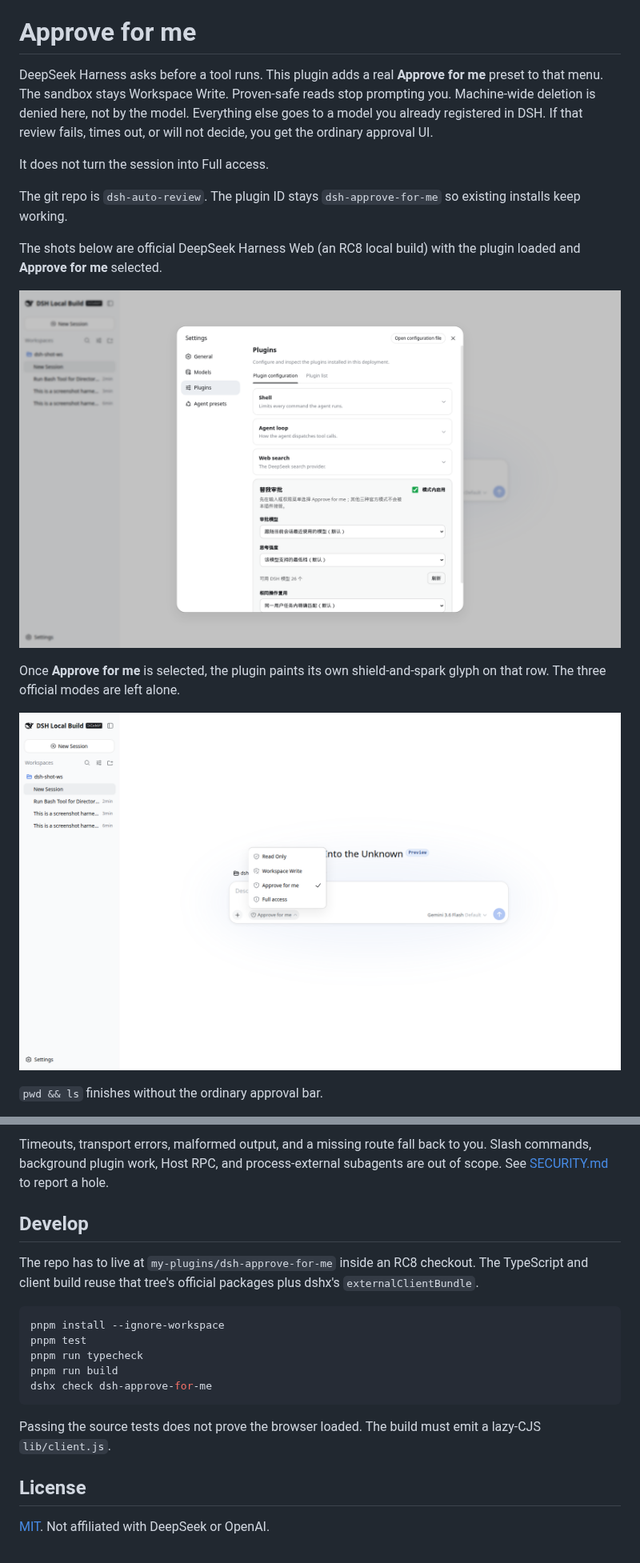
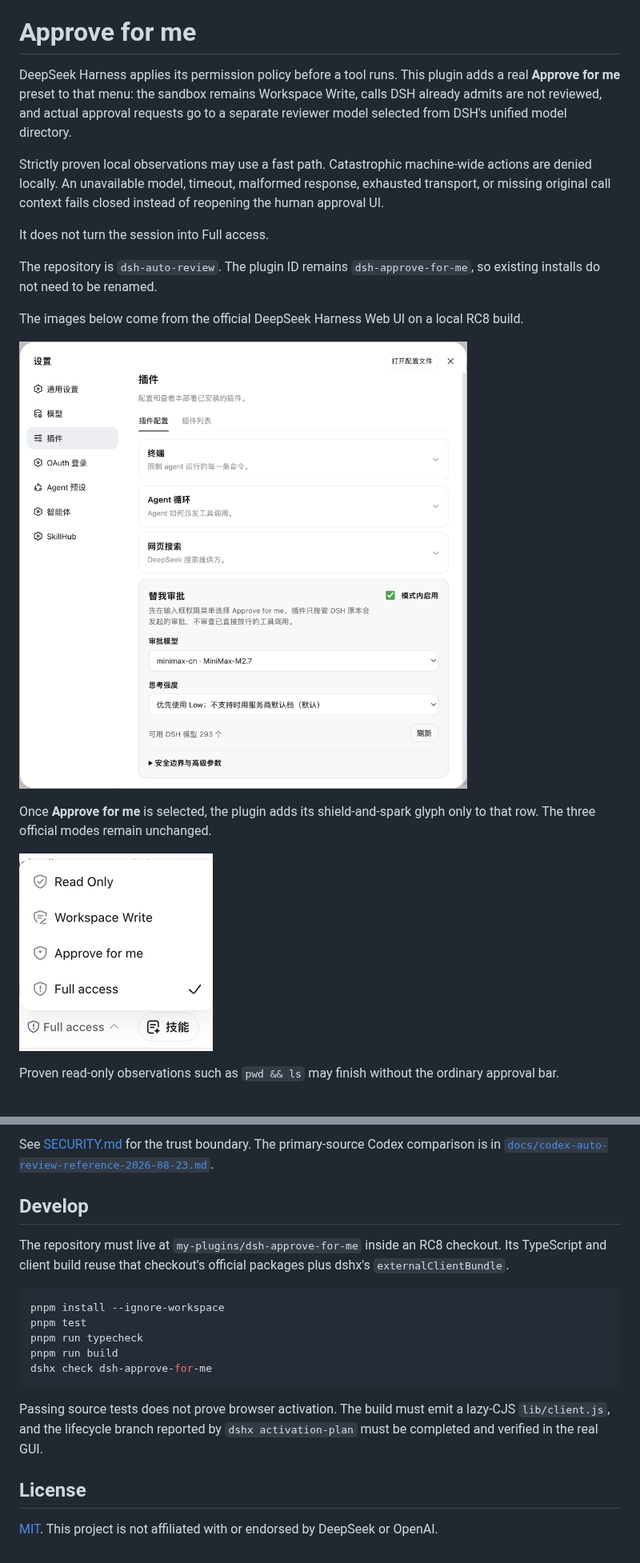
Before and after one commit to aa2246740/dsh-auto-review, a Markdown page: README.en.md, 2 parts joined by grey strips. Shown at 80% size. Drawn GitHub-style; pictures changed too: docs/screenshots/permission-menu.png, docs/screenshots/settings-card.png.

Commit message:
Align auto-review with Codex Guardian

````diff
--- a/README.en.md
+++ b/README.en.md
@@ -2,19 +2,21 @@
 
 # Approve for me
 
-DeepSeek Harness asks before a tool runs. This plugin adds a real **Approve for me** preset to that menu. The sandbox stays Workspace Write. Proven-safe reads stop prompting you. Machine-wide deletion is denied here, not by the model. Everything else goes to a model you already registered in DSH. If that review fails, times out, or will not decide, you get the ordinary approval UI.
+DeepSeek Harness applies its permission policy before a tool runs. This plugin adds a real **Approve for me** preset to that menu: the sandbox remains Workspace Write, calls DSH already admits are not reviewed, and actual approval requests go to a separate reviewer model selected from DSH's unified model directory.
+
+Strictly proven local observations may use a fast path. Catastrophic machine-wide actions are denied locally. An unavailable model, timeout, malformed response, exhausted transport, or missing original call context fails closed instead of reopening the human approval UI.
 
 It does not turn the session into Full access.
 
-The git repo is `dsh-auto-review`. The plugin ID stays `dsh-approve-for-me` so existing installs keep working.
+The repository is `dsh-auto-review`. The plugin ID remains `dsh-approve-for-me`, so existing installs do not need to be renamed.
 
-The shots below are official DeepSeek Harness Web (an RC8 local build) with the plugin loaded and **Approve for me** selected.
+The images below come from the official DeepSeek Harness Web UI on a local RC8 build.
 
 ![Approve for me settings card](docs/screenshots/settings-card.png)
 
-Once **Approve for me** is selected, the plugin paints its own shield-and-spark glyph on that row. The three official modes are left alone.
+Once **Approve for me** is selected, the plugin adds its shield-and-spark glyph only to that row. The three official modes remain unchanged.
 
 ![Approve for me permission menu](docs/screenshots/permission-menu.png)
 
-`pwd && ls` finishes without the ordinary approval bar.
+Proven read-only observations such as `pwd && ls` may finish without the ordinary approval bar.
 
@@ -65,9 +77,9 @@ The reviewer sees bounded user text plus trusted DSH request-header instructions
 
-Timeouts, transport errors, malformed output, and a missing route fall back to you. Slash commands, background plugin work, Host RPC, and process-external subagents are out of scope. See [SECURITY.md](SECURITY.md) to report a hole.
+See [SECURITY.md](SECURITY.md) for the trust boundary. The primary-source Codex comparison is in [`docs/codex-auto-review-reference-2026-08-23.md`](docs/codex-auto-review-reference-2026-08-23.md).
 
 ## Develop
 
-The repo has to live at `my-plugins/dsh-approve-for-me` inside an RC8 checkout. The TypeScript and client build reuse that tree's official packages plus dshx's `externalClientBundle`.
+The repository must live at `my-plugins/dsh-approve-for-me` inside an RC8 checkout. Its TypeScript and client build reuse that checkout's official packages plus dshx's `externalClientBundle`.
 
 ```sh
 pnpm install --ignore-workspace
@@ -77,8 +89,8 @@ pnpm run build
 dshx check dsh-approve-for-me
 ```
 
-Passing the source tests does not prove the browser loaded. The build must emit a lazy-CJS `lib/client.js`.
+Passing source tests does not prove browser activation. The build must emit a lazy-CJS `lib/client.js`, and the lifecycle branch reported by `dshx activation-plan` must be completed and verified in the real GUI.
 
 ## License
 
-[MIT](LICENSE). Not affiliated with DeepSeek or OpenAI.
+[MIT](LICENSE). This project is not affiliated with or endorsed by DeepSeek or OpenAI.
````
Also changed, not shown: other parts of README.en.md (+23 -13 lines), README.md (+35 -23 lines), SECURITY.md (+27 -9 lines), docs/codex-auto-review-reference-2026-08-23.md (added, +117 -0 lines), docs/screenshots/settings-advanced.png, 10 other files.
